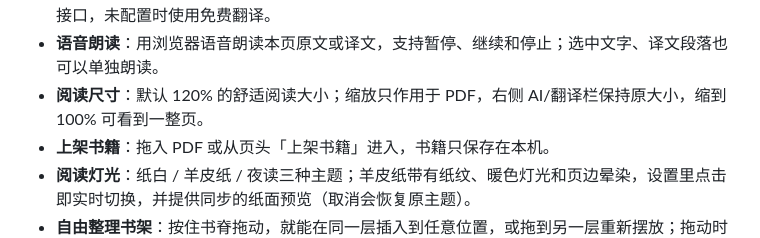
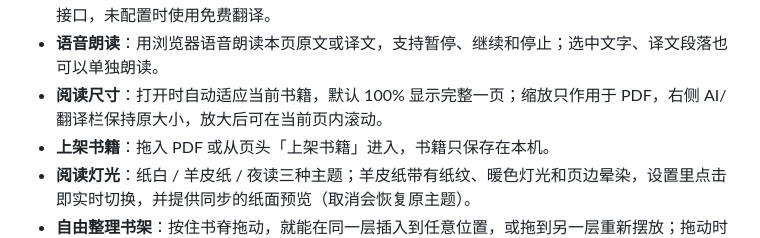
Before and after one commit to bobostudioPro/PageCat, a Markdown page: README.md, the part around the change. GitHub-like rendering.

```diff
--- a/README.md
+++ b/README.md
@@ -42,7 +42,7 @@ PageCat 是一个**完全运行在浏览器里**的 PDF 阅读空间。它没有
 - **书架角落与翻页**：猫和盆栽可以拖到书架左右两端角落；上一页/下一页、目录跳转和页码跳转都使用真正的旧页/新页 3D 翻开动画，旧页绕书脊翻走、新页在下显示（尊重系统的减少动态效果设置）。
 - **双语翻译**：选中文字即可翻译；翻译卡片可拖动并保留完整原文，侧栏「翻译」支持本页与整本按页对照，英文原文在上、中文译文在下。翻译只在点击后生成，滚动不会自动消耗额度；已译页面会保留在历史和缓存里，可随时查看，只有主动重新翻译才会再次请求。接入 AI 时使用你的接口，未配置时使用免费翻译。
 - **语音朗读**：用浏览器语音朗读本页原文或译文，支持暂停、继续和停止；选中文字、译文段落也可以单独朗读。
-- **阅读尺寸**：默认 120% 的舒适阅读大小；缩放只作用于 PDF，右侧 AI/翻译栏保持原大小，缩到 100% 可看到一整页。
+- **阅读尺寸**：打开时自动适应当前书籍，默认 100% 显示完整一页；缩放只作用于 PDF，右侧 AI/翻译栏保持原大小，放大后可在当前页内滚动。
 - **上架书籍**：拖入 PDF 或从页头「上架书籍」进入，书籍只保存在本机。
 - **阅读灯光**：纸白 / 羊皮纸 / 夜读三种主题；羊皮纸带有纸纹、暖色灯光和页边晕染，设置里点击即实时切换，并提供同步的纸面预览（取消会恢复原主题）。
 - **自由整理书架**：按住书脊拖动，就能在同一层插入到任意位置，或拖到另一层重新摆放；拖动时会显示发光的金色插入线。层数会随藏书数量自动增加，每层最多可放 12 本，所有书都会上架，不再把第 9 本藏进抽屉。顺序和分层保存在本机，刷新后仍然保留。
```
Also changed, not shown: docs/screenshots/after-v22-fit.jpg (added), docs/screenshots/after-v22-same-turn.jpg (added), 3 other files.
